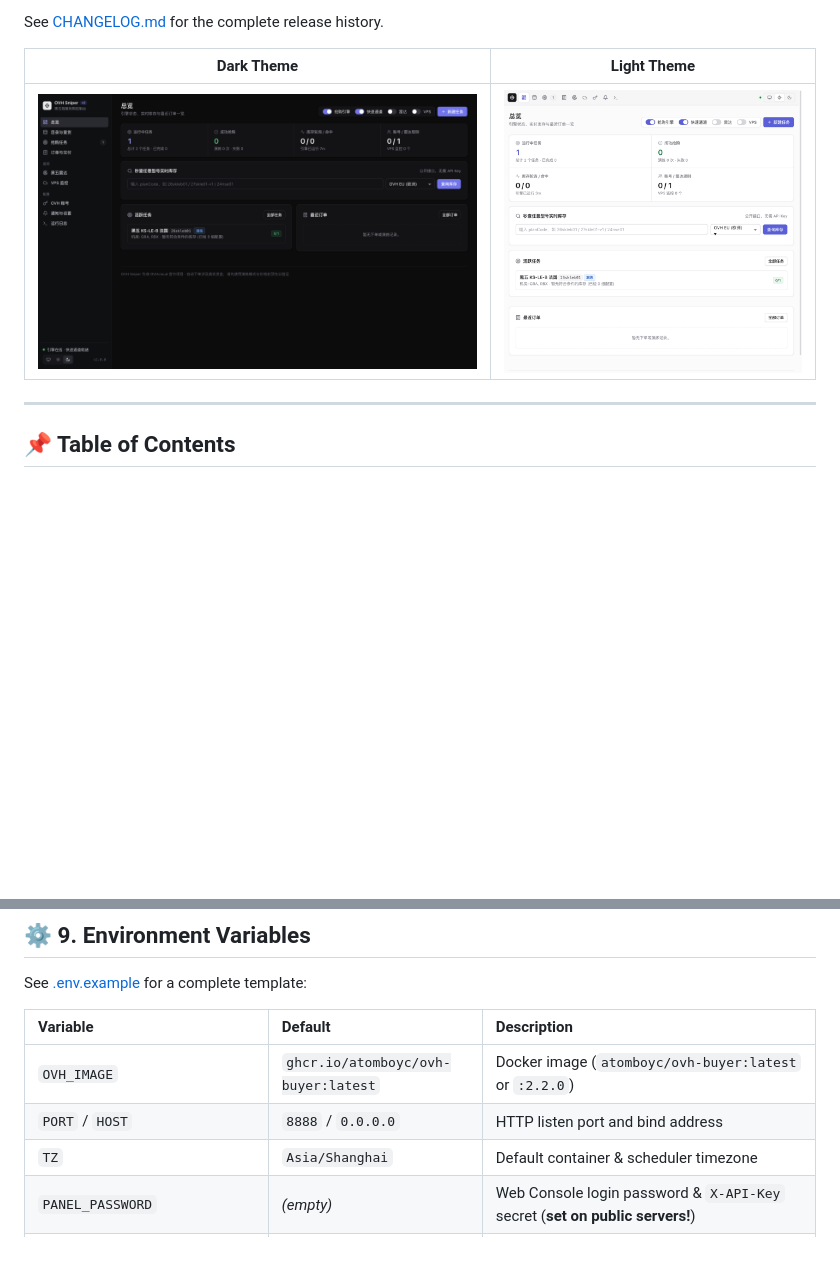
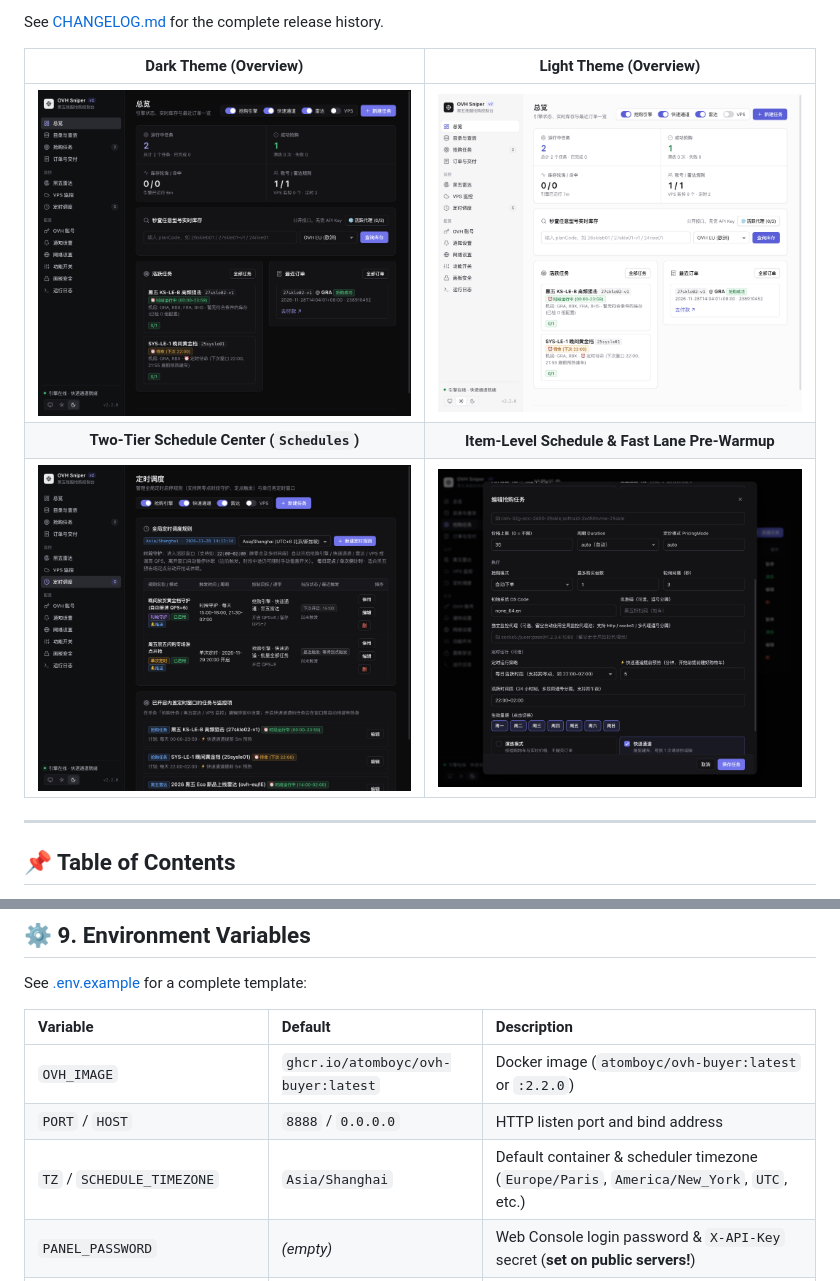
Before and after one commit to AtomBoyC/ovh-buyer, a Markdown page: README.md, 2 parts joined by grey strips. GitHub-like rendering; pictures changed too: docs/screenshots/dashboard-dark.png, docs/screenshots/dashboard-light.png, docs/screenshots/schedules.png (added); blank space fills up the shorter version.

```diff
--- a/README.md
+++ b/README.md
@@ -19,9 +19,11 @@ An automated server sniper, restock radar, and delivery tracker built for **OVHc
 
 See [CHANGELOG.md](CHANGELOG.md) for the complete release history.
 
-| Dark Theme | Light Theme |
+| Dark Theme (Overview) | Light Theme (Overview) |
 | :---: | :---: |
 | ![OVH Sniper Console · Dark](docs/screenshots/dashboard-dark.png) | ![OVH Sniper Console · Light](docs/screenshots/dashboard-light.png) |
+| **Two-Tier Schedule Center (`Schedules`)** | **Item-Level Schedule & Fast Lane Pre-Warmup** |
+| ![OVH Sniper · Schedules](docs/screenshots/schedules.png) | ![OVH Sniper · Task Schedule Modal](docs/screenshots/task-modal.png) |
 
 ---
 
@@ -273,7 +275,7 @@ See [.env.example](.env.example) for a complete template:
 | :--- | :--- | :--- |
 | `OVH_IMAGE` | `ghcr.io/atomboyc/ovh-buyer:latest` | Docker image (`atomboyc/ovh-buyer:latest` or `:2.2.0`) |
 | `PORT` / `HOST` | `8888` / `0.0.0.0` | HTTP listen port and bind address |
-| `TZ` | `Asia/Shanghai` | Default container & scheduler timezone |
+| `TZ` / `SCHEDULE_TIMEZONE` | `Asia/Shanghai` | Default container & scheduler timezone (`Europe/Paris`, `America/New_York`, `UTC`, etc.) |
 | `PANEL_PASSWORD` | *(empty)* | Web Console login password & `X-API-Key` secret (**set on public servers!**) |
 | `DATA_ENCRYPTION_KEY` | *(empty)* | Optional at-rest encryption key for OVH secrets, proxy passwords, and webhook tokens |
 | `OVH_DATA_DIR` | `./data` | SQLite database and catalog cache directory |
```
Also changed, not shown: README.zh-CN.md (+4 -2 lines), 8 other files.
